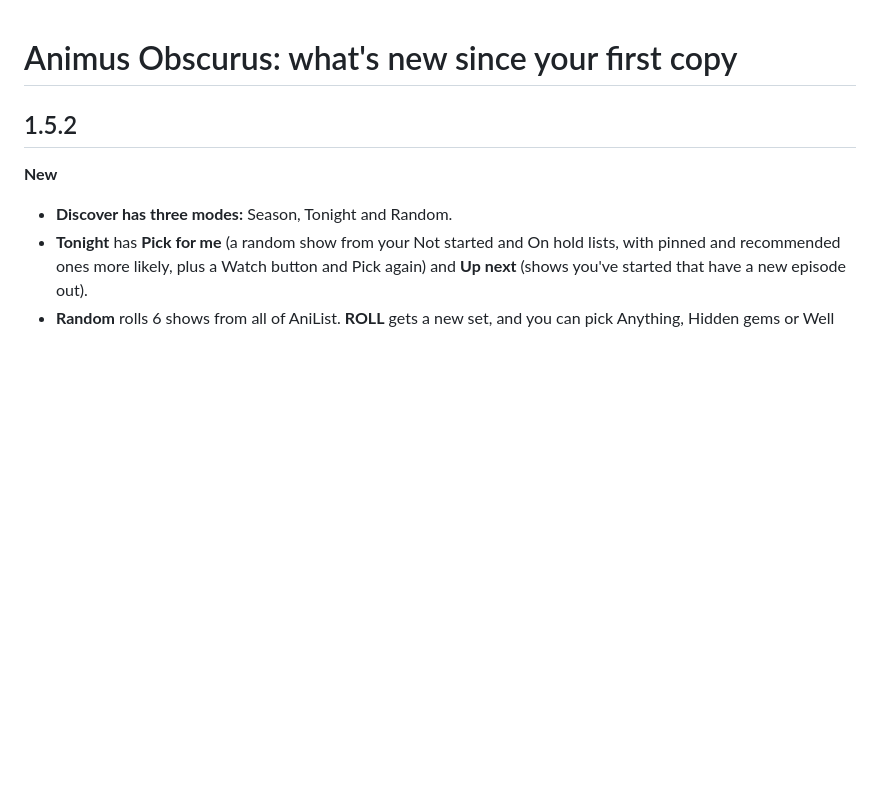
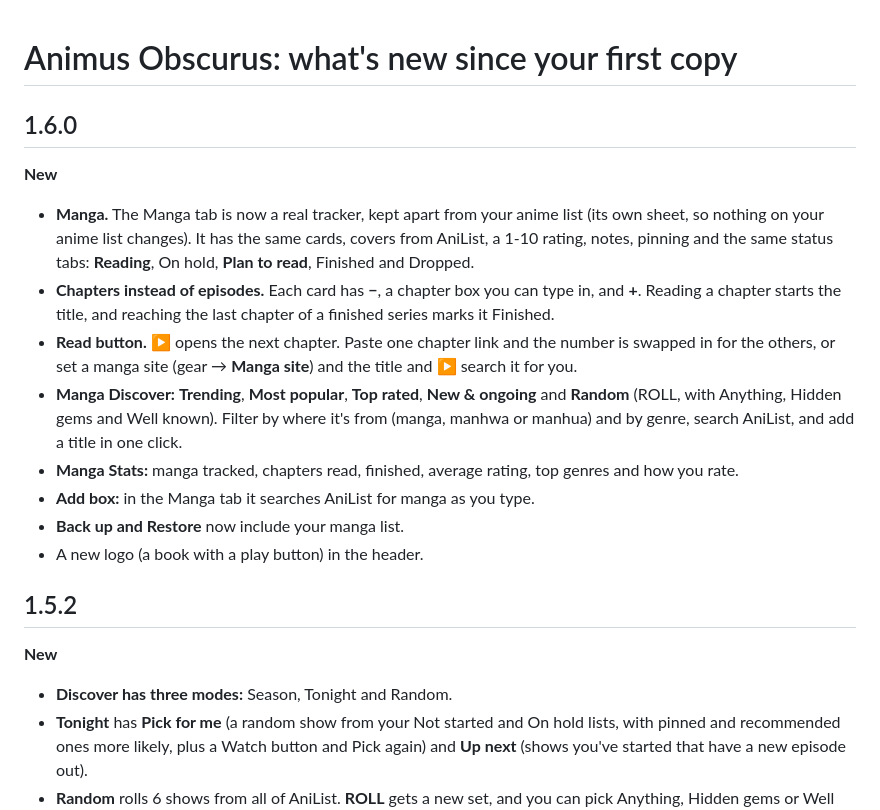
Before and after one commit to Obscuratea/animus-obscurus, a Markdown page: CHANGELOG.md, the part around the change. GitHub-like rendering; blank space fills up the shorter version.

```diff
--- a/CHANGELOG.md
+++ b/CHANGELOG.md
@@ -1,4 +1,15 @@
 # Animus Obscurus: what's new since your first copy
+
+## 1.6.0
+**New**
+- **Manga.** The Manga tab is now a real tracker, kept apart from your anime list (its own sheet, so nothing on your anime list changes). It has the same cards, covers from AniList, a 1-10 rating, notes, pinning and the same status tabs: **Reading**, On hold, **Plan to read**, Finished and Dropped.
+- **Chapters instead of episodes.** Each card has **−**, a chapter box you can type in, and **+**. Reading a chapter starts the title, and reaching the last chapter of a finished series marks it Finished.
+- **Read button.** ▶ opens the next chapter. Paste one chapter link and the number is swapped in for the others, or set a manga site (gear → **Manga site**) and the title and ▶ search it for you.
+- **Manga Discover:** **Trending**, **Most popular**, **Top rated**, **New & ongoing** and **Random** (ROLL, with Anything, Hidden gems and Well known). Filter by where it's from (manga, manhwa or manhua) and by genre, search AniList, and add a title in one click.
+- **Manga Stats:** manga tracked, chapters read, finished, average rating, top genres and how you rate.
+- **Add box:** in the Manga tab it searches AniList for manga as you type.
+- **Back up and Restore** now include your manga list.
+- A new logo (a book with a play button) in the header.
 
 ## 1.5.2
 **New**
```
Also changed, not shown: README.md (+4 -2 lines), docs/latest-release.png, 2 other files.
